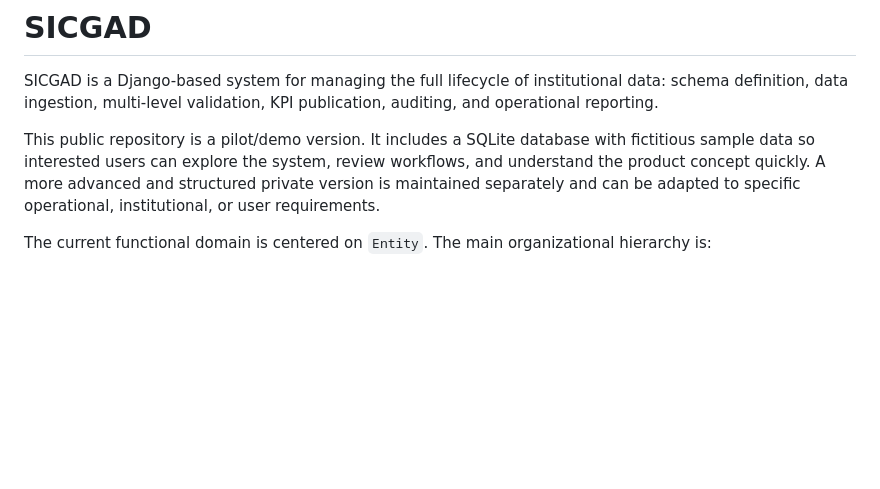
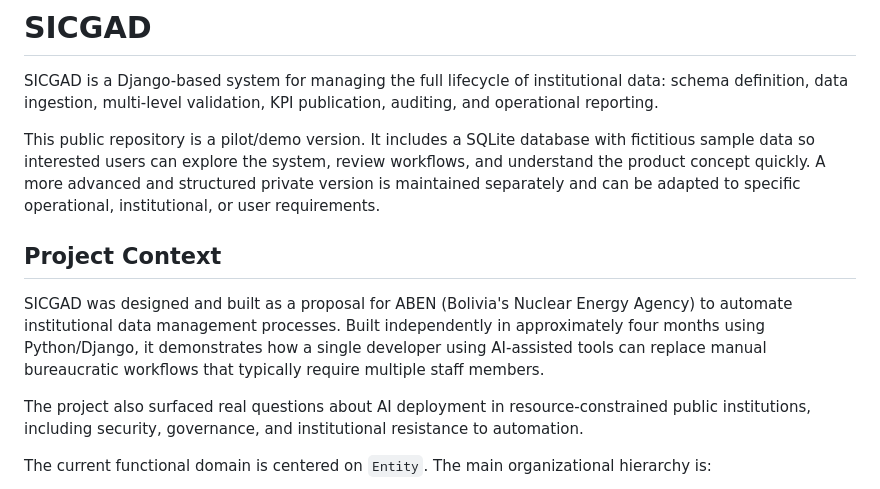
Before and after one commit to fgl7/sicgad, a Markdown page: README.md, the part around the change. Rendered like a GitHub page; blank space fills up the shorter version.

Commit message:
Add ABEN project context to README

```diff
--- a/README.md
+++ b/README.md
@@ -3,6 +3,12 @@
 SICGAD is a Django-based system for managing the full lifecycle of institutional data: schema definition, data ingestion, multi-level validation, KPI publication, auditing, and operational reporting.
 
 This public repository is a pilot/demo version. It includes a SQLite database with fictitious sample data so interested users can explore the system, review workflows, and understand the product concept quickly. A more advanced and structured private version is maintained separately and can be adapted to specific operational, institutional, or user requirements.
+
+## Project Context
+
+SICGAD was designed and built as a proposal for ABEN (Bolivia's Nuclear Energy Agency) to automate institutional data management processes. Built independently in approximately four months using Python/Django, it demonstrates how a single developer using AI-assisted tools can replace manual bureaucratic workflows that typically require multiple staff members.
+
+The project also surfaced real questions about AI deployment in resource-constrained public institutions, including security, governance, and institutional resistance to automation.
 
 The current functional domain is centered on `Entity`. The main organizational hierarchy is:
 
```
